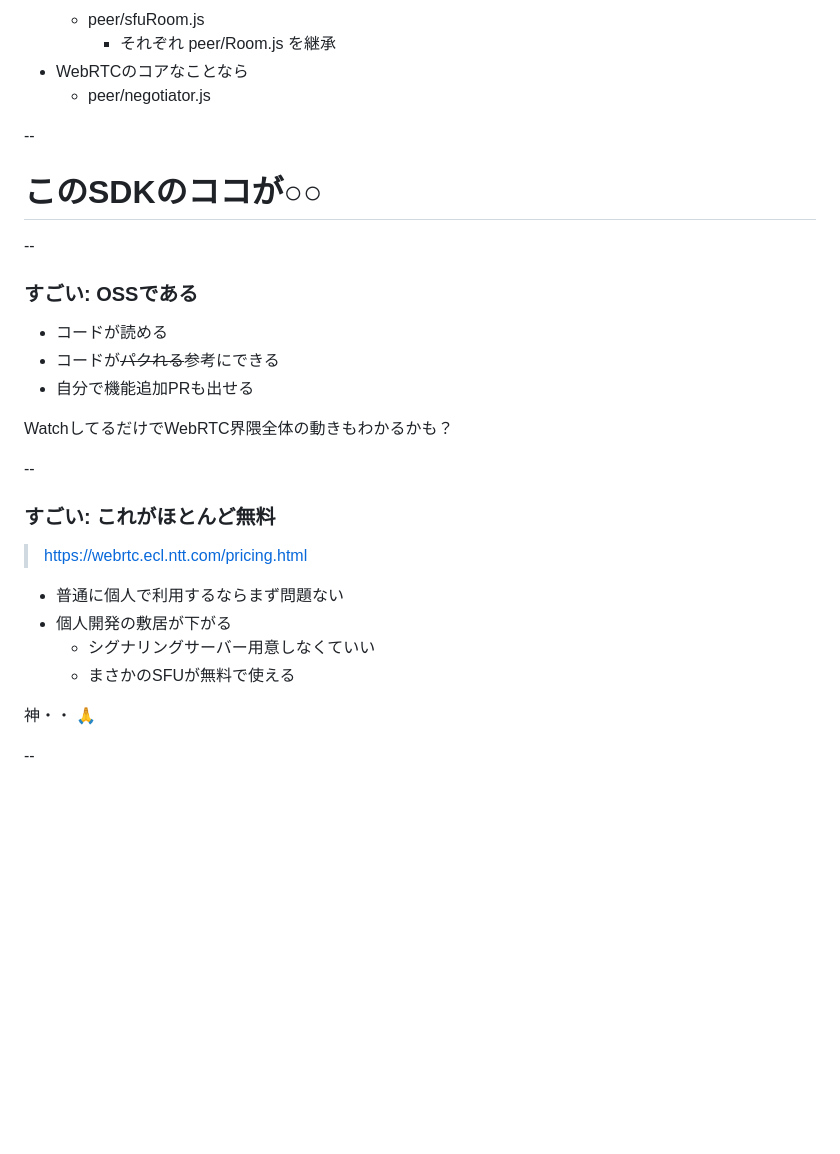
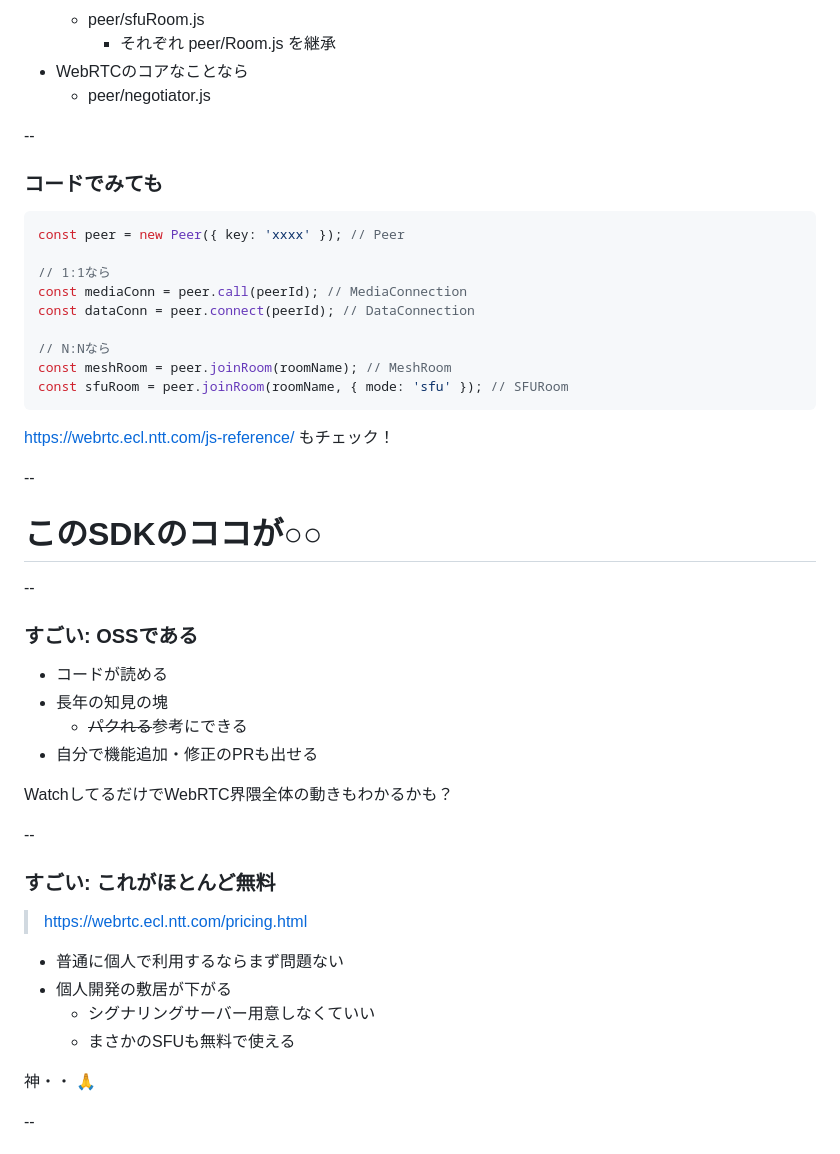
Before and after one commit to leaysgur/slides, a Markdown page: skyway_dev_meetup-1/index.md, the part around the change printed below. Drawn GitHub-style; blank space fills up the shorter version.

````diff
--- a/skyway_dev_meetup-1/index.md
+++ b/skyway_dev_meetup-1/index.md
@@ -132,6 +127,24 @@ https://webrtc.ecl.ntt.com/js-reference/ もチェック！
 
 --
 
+### コードでみても
+
+```js
+const peer = new Peer({ key: 'xxxx' }); // Peer
+
+// 1:1なら
+const mediaConn = peer.call(peerId); // MediaConnection
+const dataConn = peer.connect(peerId); // DataConnection
+
+// N:Nなら
+const meshRoom = peer.joinRoom(roomName); // MeshRoom
+const sfuRoom = peer.joinRoom(roomName, { mode: 'sfu' }); // SFURoom
+```
+
+https://webrtc.ecl.ntt.com/js-reference/ もチェック！
+
+--
+
 # このSDKのココが○○
 
 --
@@ -139,8 +152,9 @@ https://webrtc.ecl.ntt.com/js-reference/ もチェック！
 ### すごい: OSSである
 
 - コードが読める
-- コードが<s>パクれる</s>参考にできる
-- 自分で機能追加PRも出せる
+- 長年の知見の塊
+  - <s>パクれる</s>参考にできる
+- 自分で機能追加・修正のPRも出せる
 
 WatchしてるだけでWebRTC界隈全体の動きもわかるかも？
 
@@ -153,7 +167,7 @@ WatchしてるだけでWebRTC界隈全体の動きもわかるかも？
 - 普通に個人で利用するならまず問題ない
 - 個人開発の敷居が下がる
   - シグナリングサーバー用意しなくていい
-  - まさかのSFUが無料で使える
+  - まさかのSFUも無料で使える
 
 神・・ 🙏
 
````
Also changed, not shown: other parts of skyway_dev_meetup-1/index.md (+20 -25 lines), skyway_dev_meetup-1/img/repo.png (added), 1 other file.
